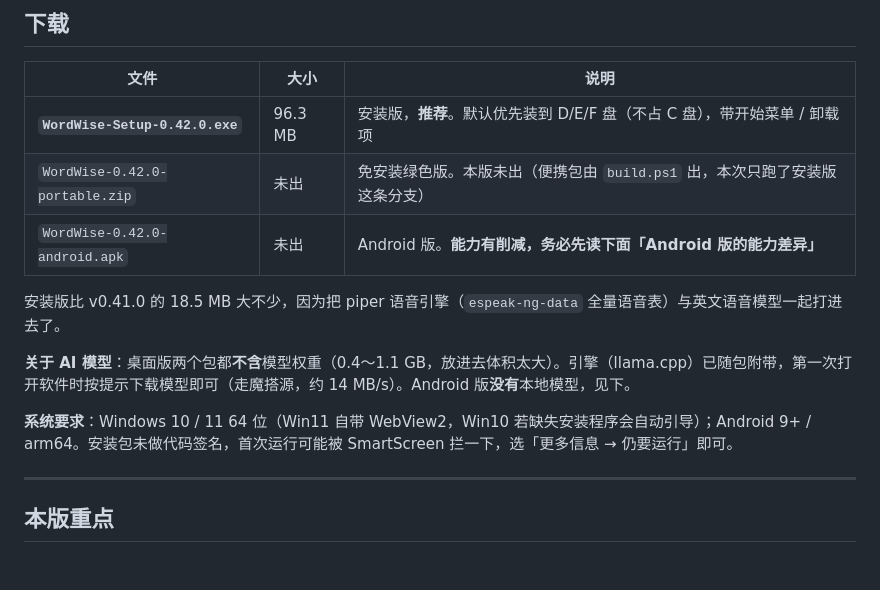
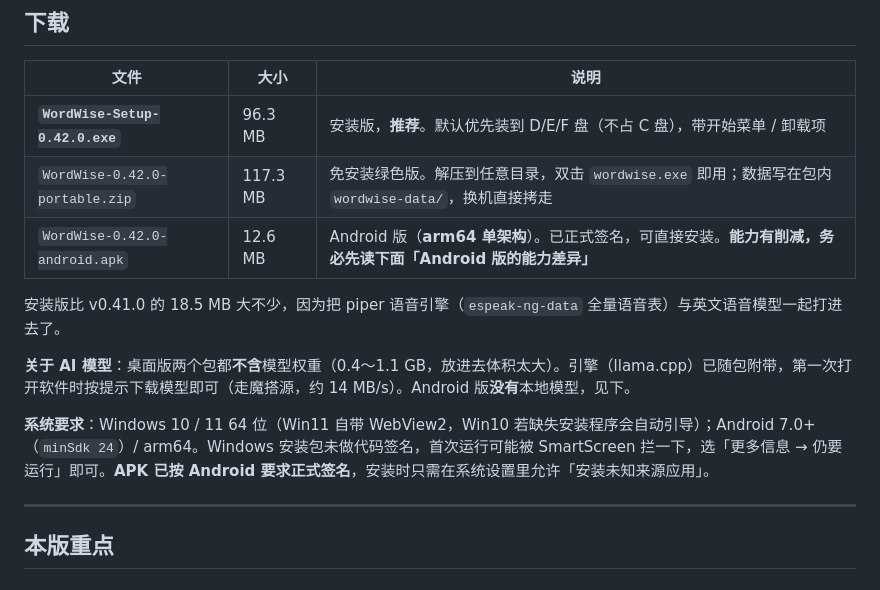
Before and after one commit to DedalusArtin/wordwise, a Markdown page: docs/releases/v0.42.0.md, the part around one of its changes. Rendered like a GitHub page.

```diff
--- a/docs/releases/v0.42.0.md
+++ b/docs/releases/v0.42.0.md
@@ -9,14 +9,14 @@ WordWise 是一款 Windows 桌面背单词软件：左边是干净的词条，
 | 文件 | 大小 | 说明 |
 | --- | --- | --- |
 | **`WordWise-Setup-0.42.0.exe`** | 96.3 MB | 安装版，**推荐**。默认优先装到 D/E/F 盘（不占 C 盘），带开始菜单 / 卸载项 |
-| `WordWise-0.42.0-portable.zip` | 未出 | 免安装绿色版。本版未出（便携包由 `build.ps1` 出，本次只跑了安装版这条分支） |
-| `WordWise-0.42.0-android.apk` | 未出 | Android 版。**能力有削减，务必先读下面「Android 版的能力差异」** |
+| `WordWise-0.42.0-portable.zip` | 117.3 MB | 免安装绿色版。解压到任意目录，双击 `wordwise.exe` 即用；数据写在包内 `wordwise-data/`，换机直接拷走 |
+| `WordWise-0.42.0-android.apk` | 12.6 MB | Android 版（**arm64 单架构**）。已正式签名，可直接安装。**能力有削减，务必先读下面「Android 版的能力差异」** |
 
 安装版比 v0.41.0 的 18.5 MB 大不少，因为把 piper 语音引擎（`espeak-ng-data` 全量语音表）与英文语音模型一起打进去了。
 
 **关于 AI 模型**：桌面版两个包都**不含**模型权重（0.4～1.1 GB，放进去体积太大）。引擎（llama.cpp）已随包附带，第一次打开软件时按提示下载模型即可（走魔搭源，约 14 MB/s）。Android 版**没有**本地模型，见下。
 
-**系统要求**：Windows 10 / 11 64 位（Win11 自带 WebView2，Win10 若缺失安装程序会自动引导）；Android 9+ / arm64。安装包未做代码签名，首次运行可能被 SmartScreen 拦一下，选「更多信息 → 仍要运行」即可。
+**系统要求**：Windows 10 / 11 64 位（Win11 自带 WebView2，Win10 若缺失安装程序会自动引导）；Android 7.0+（`minSdk 24`）/ arm64。Windows 安装包未做代码签名，首次运行可能被 SmartScreen 拦一下，选「更多信息 → 仍要运行」即可。**APK 已按 Android 要求正式签名**，安装时只需在系统设置里允许「安装未知来源应用」。
 
 ---
 
```
Also changed, not shown: other parts of docs/releases/v0.42.0.md (+58 -6 lines).
